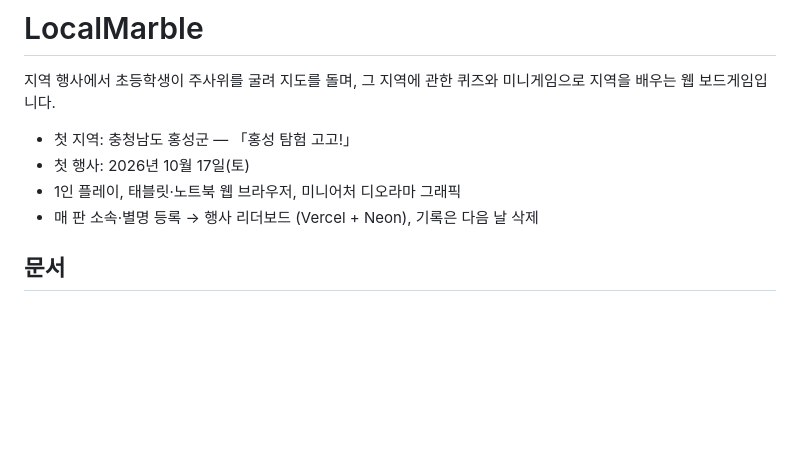
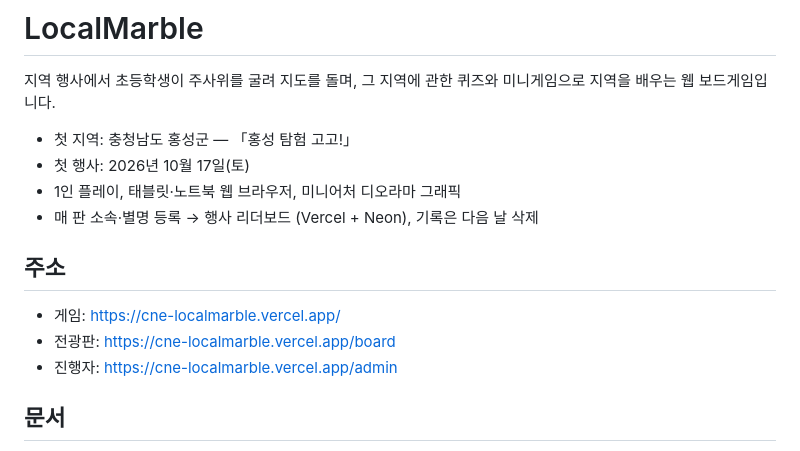
Before and after one commit to FS-ALeLE/LocalMarble, a Markdown page: README.md, the part around the change. Rendered like a GitHub page; blank space fills up the shorter version.

Commit message:
Record production domain in docs
Co-Authored-By: Claude Opus 5.5 <noreply@anthropic.com>
Claude-Session: https://claude.ai/code/session_019mSiqsh7eTEmDexQxh77BC

```diff
--- a/README.md
+++ b/README.md
@@ -6,6 +6,12 @@
 - 첫 행사: 2026년 10월 17일(토)
 - 1인 플레이, 태블릿·노트북 웹 브라우저, 미니어처 디오라마 그래픽
 - 매 판 소속·별명 등록 → 행사 리더보드 (Vercel + Neon), 기록은 다음 날 삭제
+
+## 주소
+
+- 게임: https://cne-localmarble.vercel.app/
+- 전광판: https://cne-localmarble.vercel.app/board
+- 진행자: https://cne-localmarble.vercel.app/admin
 
 ## 문서
 - [기획서](docs/PLAN.md)
```
Also changed, not shown: docs/PLAN.md (+1 -1 lines).
